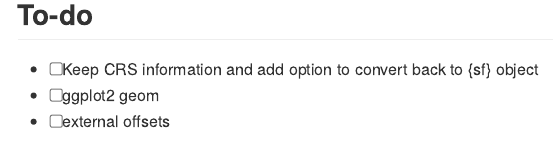
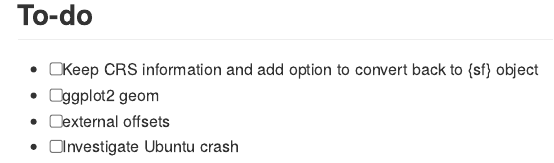
Before and after one commit to tylermorganwall/raybevel, an R Markdown document (README.Rmd): the page in a window 1100 px wide, from 7620 px down. The pictures show the output file README.md that the author committed with the source, drawn offline in the style of GitHub; long lines of code are wrapped; badge pictures from the web are left out.

```diff
--- a/README.Rmd
+++ b/README.Rmd
@@ -248,3 +248,4 @@
 - [ ]  Keep CRS information and add option to convert back to {sf} object
 - [ ]  ggplot2 geom
 - [ ]  external offsets
+- [ ]  Investigate Ubuntu crash
```
Also changed, not shown: README.md, 4 other files.
